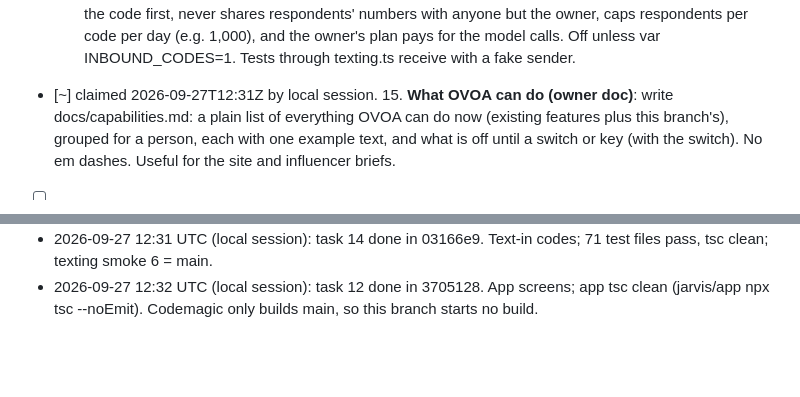
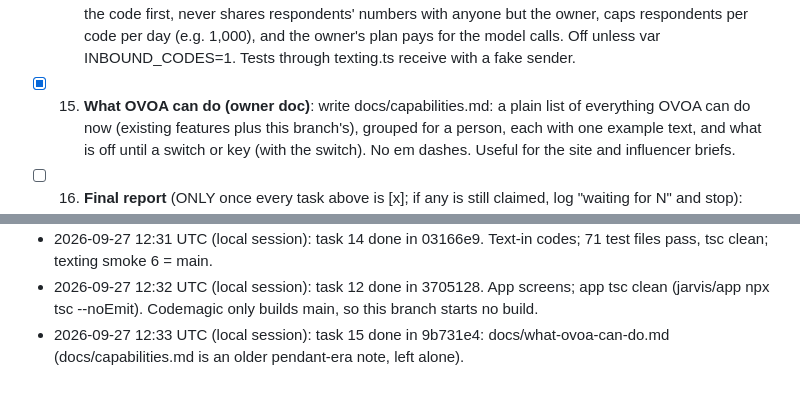
Before and after one commit to edgeformmedia-pixel/ovoa-app, a Markdown page: docs/claude-overnight.md, 2 parts joined by grey strips. Rendered like a GitHub page; blank space fills up the shorter version.

Commit message:
Tick task 15 in the overnight plan
Co-Authored-By: Claude Opus 5.5 <noreply@anthropic.com>

```diff
--- a/docs/claude-overnight.md
+++ b/docs/claude-overnight.md
@@ -112,7 +112,7 @@ The owner is away. Work happens on this branch only; a human reviews, merges and
       (keywords.ts). OVOA never texts anyone who didn't text the code first, never shares respondents' numbers with
       anyone but the owner, caps respondents per code per day (e.g. 1,000), and the owner's plan pays for the model
       calls. Off unless var INBOUND_CODES=1. Tests through texting.ts receive with a fake sender.
-- [~] claimed 2026-09-27T12:31Z by local session. 15. **What OVOA can do (owner doc)**: write docs/capabilities.md: a plain list of everything OVOA can do now
+- [x] 15. **What OVOA can do (owner doc)**: write docs/capabilities.md: a plain list of everything OVOA can do now
       (existing features plus this branch's), grouped for a person, each with one example text, and what is off until
       a switch or key (with the switch). No em dashes. Useful for the site and influencer briefs.
 - [ ] 16. **Final report** (ONLY once every task above is [x]; if any is still claimed, log "waiting for N" and stop): update this file: what shipped (commits), what needs the owner (bindings, libraries,
@@ -187,3 +187,4 @@ The owner is away. Work happens on this branch only; a human reviews, merges and
 - 2026-09-27 12:21 UTC (local session): task 11 done in 7fdc0ba (docs/server-calls.md, design only, needs a provider).
 - 2026-09-27 12:31 UTC (local session): task 14 done in 03166e9. Text-in codes; 71 test files pass, tsc clean; texting smoke 6 = main.
 - 2026-09-27 12:32 UTC (local session): task 12 done in 3705128. App screens; app tsc clean (jarvis/app npx tsc --noEmit). Codemagic only builds main, so this branch starts no build.
+- 2026-09-27 12:33 UTC (local session): task 15 done in 9b731e4: docs/what-ovoa-can-do.md (docs/capabilities.md is an older pendant-era note, left alone).
```
